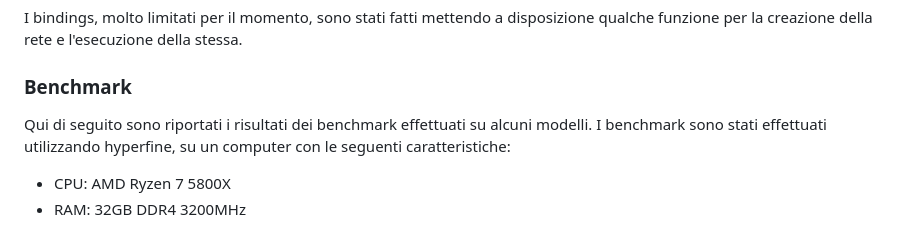
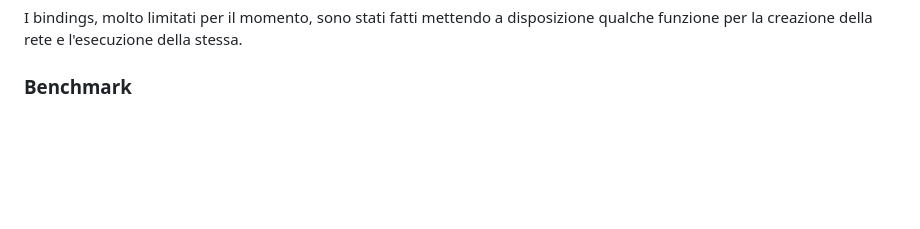
Before and after one commit to Atari2/Stonnx, a Markdown page: README.md, the part around the change printed below. Rendered like a GitHub page; blank space fills up the shorter version.

Commit message:
Move BENCHMARKS in their own file and update them

```diff
--- a/README.md
+++ b/README.md
@@ -125,7 +125,4 @@ Si è reso disponibile un binding verso i seguenti linguaggi:
 I bindings, molto limitati per il momento, sono stati fatti mettendo a disposizione qualche funzione per la creazione della rete e l'esecuzione della stessa.
 
 ### Benchmark
-Qui di seguito sono riportati i risultati dei benchmark effettuati su alcuni modelli. I benchmark sono stati effettuati utilizzando hyperfine, su un computer con le seguenti caratteristiche:
-- CPU: AMD Ryzen 7 5800X
-- RAM: 32GB DDR4 3200MHz
 
```
Also changed, not shown: other parts of README.md (+1 -99 lines), BENCHMARKS.md (added, +137 -0 lines).
